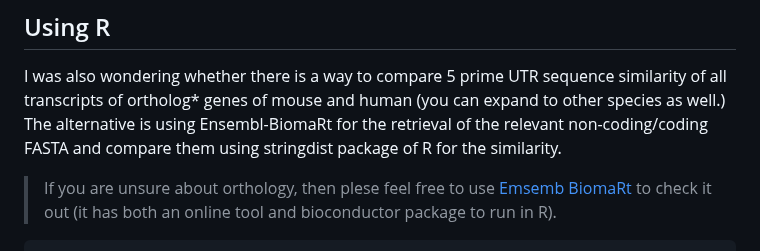
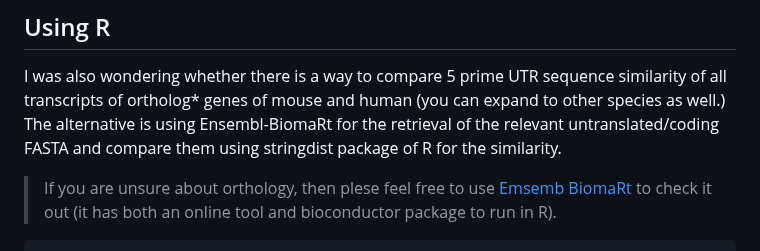
Before and after one commit to dincaslan/SelfRefreshing-Training, a Markdown page: BioinfoGeneral/SequenceHomology/UTRSequenceHomology.md, the part around the change. GitHub-like rendering.

````diff
--- a/BioinfoGeneral/SequenceHomology/UTRSequenceHomology.md
+++ b/BioinfoGeneral/SequenceHomology/UTRSequenceHomology.md
@@ -88,7 +88,7 @@ Here is a useful [BLAST+ tutorial](https://conmeehan.github.io/blast+tutorial.ht
 
 ## Using R
 I was also wondering whether there is a way to compare 5 prime UTR sequence similarity of all transcripts of ortholog* genes of mouse and human (you can expand to other species as well.)
-The alternative is using Ensembl-BiomaRt for the retrieval of the relevant non-coding/coding FASTA and compare them using stringdist package of R for the similarity.
+The alternative is using Ensembl-BiomaRt for the retrieval of the relevant untranslated/coding FASTA and compare them using stringdist package of R for the similarity.
 > If you are unsure about orthology, then plese feel free to use [Emsemb BiomaRt](https://www.ensembl.org/info/data/biomart/index.html) to check it out (it has both an online tool and bioconductor package to run in R).
 ```r
 # Downloading the relevant packages
````
